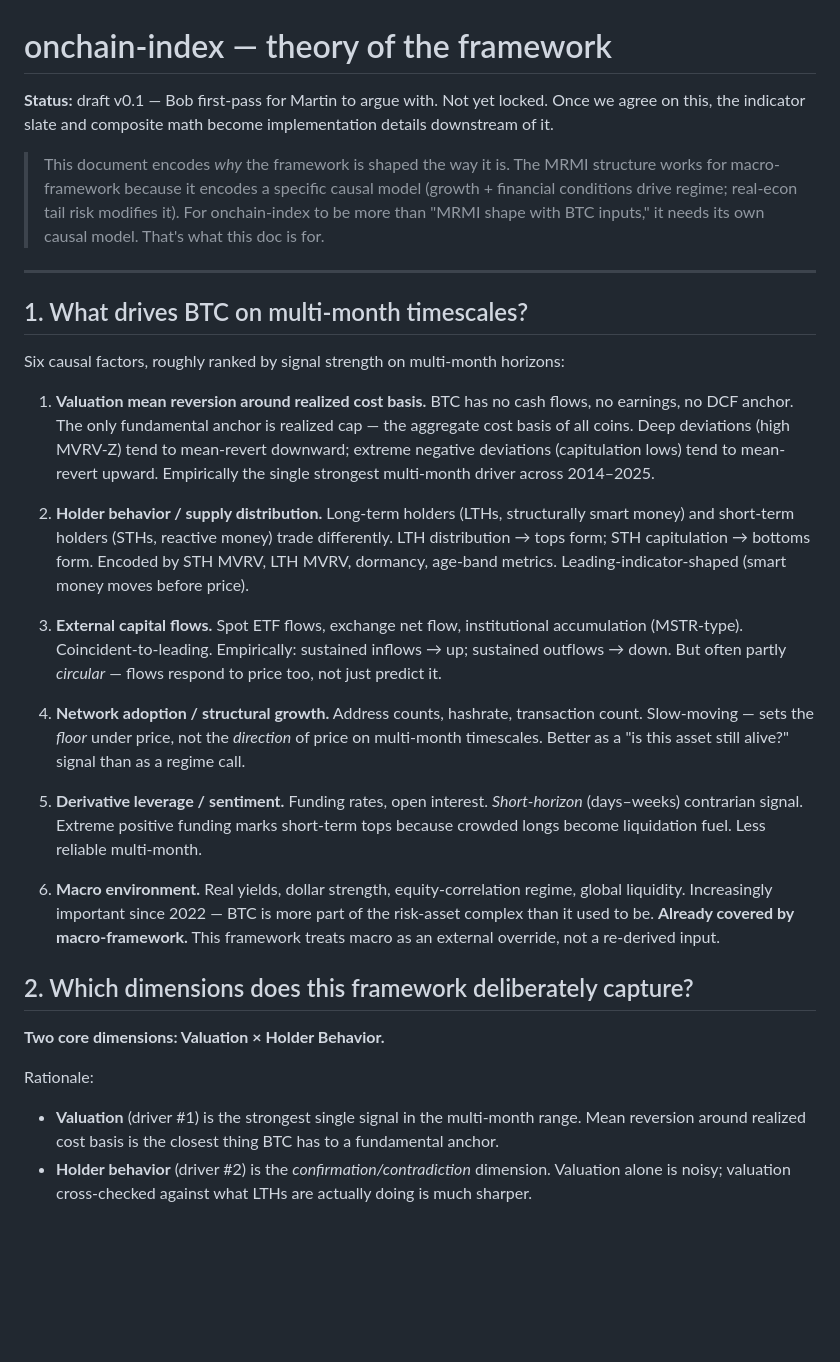
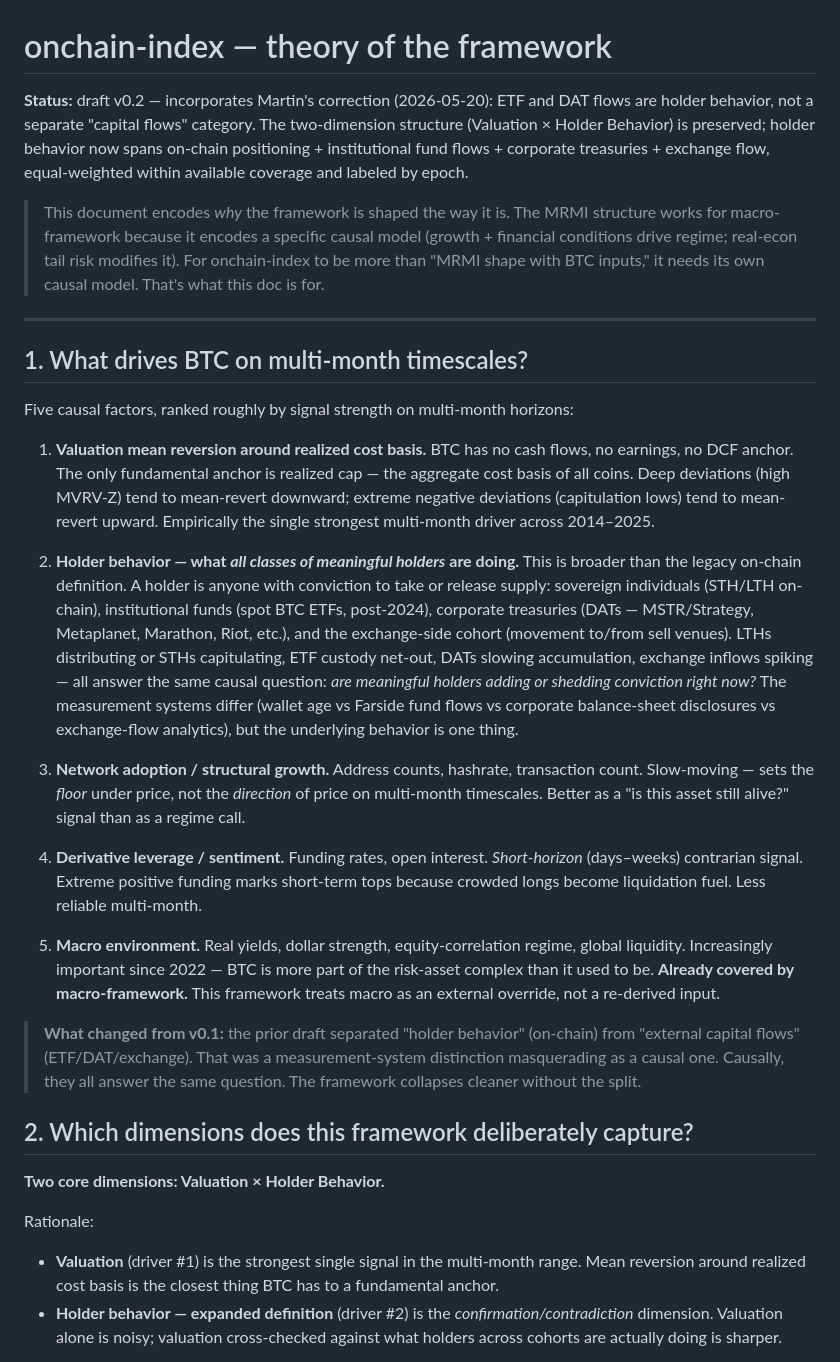
Before and after one commit to m0xt/onchain-index, a Markdown page: docs/theory.md, the part around one of its changes. Rendered like a GitHub page; blank space fills up the shorter version.

```diff
--- a/docs/theory.md
+++ b/docs/theory.md
@@ -1,6 +1,6 @@
 # onchain-index — theory of the framework
 
-**Status:** draft v0.1 — Bob first-pass for Martin to argue with. Not yet locked. Once we agree on this, the indicator slate and composite math become implementation details downstream of it.
+**Status:** draft v0.2 — incorporates Martin's correction (2026-05-20): ETF and DAT flows are holder behavior, not a separate "capital flows" category. The two-dimension structure (Valuation × Holder Behavior) is preserved; holder behavior now spans on-chain positioning + institutional fund flows + corporate treasuries + exchange flow, equal-weighted within available coverage and labeled by epoch.
 
 > This document encodes *why* the framework is shaped the way it is. The MRMI structure works for macro-framework because it encodes a specific causal model (growth + financial conditions drive regime; real-econ tail risk modifies it). For onchain-index to be more than "MRMI shape with BTC inputs," it needs its own causal model. That's what this doc is for.
 
@@ -8,19 +8,19 @@
 
 ## 1. What drives BTC on multi-month timescales?
 
-Six causal factors, roughly ranked by signal strength on multi-month horizons:
+Five causal factors, ranked roughly by signal strength on multi-month horizons:
 
 1. **Valuation mean reversion around realized cost basis.** BTC has no cash flows, no earnings, no DCF anchor. The only fundamental anchor is realized cap — the aggregate cost basis of all coins. Deep deviations (high MVRV-Z) tend to mean-revert downward; extreme negative deviations (capitulation lows) tend to mean-revert upward. Empirically the single strongest multi-month driver across 2014–2025.
 
-2. **Holder behavior / supply distribution.** Long-term holders (LTHs, structurally smart money) and short-term holders (STHs, reactive money) trade differently. LTH distribution → tops form; STH capitulation → bottoms form. Encoded by STH MVRV, LTH MVRV, dormancy, age-band metrics. Leading-indicator-shaped (smart money moves before price).
+2. **Holder behavior — what *all classes of meaningful holders* are doing.** This is broader than the legacy on-chain definition. A holder is anyone with conviction to take or release supply: sovereign individuals (STH/LTH on-chain), institutional funds (spot BTC ETFs, post-2024), corporate treasuries (DATs — MSTR/Strategy, Metaplanet, Marathon, Riot, etc.), and the exchange-side cohort (movement to/from sell venues). LTHs distributing or STHs capitulating, ETF custody net-out, DATs slowing accumulation, exchange inflows spiking — all answer the same causal question: *are meaningful holders adding or shedding conviction right now?* The measurement systems differ (wallet age vs Farside fund flows vs corporate balance-sheet disclosures vs exchange-flow analytics), but the underlying behavior is one thing.
 
-3. **External capital flows.** Spot ETF flows, exchange net flow, institutional accumulation (MSTR-type). Coincident-to-leading. Empirically: sustained inflows → up; sustained outflows → down. But often partly *circular* — flows respond to price too, not just predict it.
+3. **Network adoption / structural growth.** Address counts, hashrate, transaction count. Slow-moving — sets the *floor* under price, not the *direction* of price on multi-month timescales. Better as a "is this asset still alive?" signal than as a regime call.
 
-4. **Network adoption / structural growth.** Address counts, hashrate, transaction count. Slow-moving — sets the *floor* under price, not the *direction* of price on multi-month timescales. Better as a "is this asset still alive?" signal than as a regime call.
+4. **Derivative leverage / sentiment.** Funding rates, open interest. *Short-horizon* (days–weeks) contrarian signal. Extreme positive funding marks short-term tops because crowded longs become liquidation fuel. Less reliable multi-month.
 
-5. **Derivative leverage / sentiment.** Funding rates, open interest. *Short-horizon* (days–weeks) contrarian signal. Extreme positive funding marks short-term tops because crowded longs become liquidation fuel. Less reliable multi-month.
+5. **Macro environment.** Real yields, dollar strength, equity-correlation regime, global liquidity. Increasingly important since 2022 — BTC is more part of the risk-asset complex than it used to be. **Already covered by macro-framework.** This framework treats macro as an external override, not a re-derived input.
 
-6. **Macro environment.** Real yields, dollar strength, equity-correlation regime, global liquidity. Increasingly important since 2022 — BTC is more part of the risk-asset complex than it used to be. **Already covered by macro-framework.** This framework treats macro as an external override, not a re-derived input.
+> **What changed from v0.1:** the prior draft separated "holder behavior" (on-chain) from "external capital flows" (ETF/DAT/exchange). That was a measurement-system distinction masquerading as a causal one. Causally, they all answer the same question. The framework collapses cleaner without the split.
 
 ## 2. Which dimensions does this framework deliberately capture?
 
@@ -28,5 +28,5 @@ Six causal factors, roughly ranked by signal strength on multi-month horizons:
 
 Rationale:
 - **Valuation** (driver #1) is the strongest single signal in the multi-month range. Mean reversion around realized cost basis is the closest thing BTC has to a fundamental anchor.
-- **Holder behavior** (driver #2) is the *confirmation/contradiction* dimension. Valuation alone is noisy; valuation cross-checked against what LTHs are actually doing is much sharper.
+- **Holder behavior — expanded definition** (driver #2) is the *confirmation/contradiction* dimension. Valuation alone is noisy; valuation cross-checked against what holders across cohorts are actually doing is sharper.
 
```
Also changed, not shown: other parts of docs/theory.md (+48 -17 lines).
